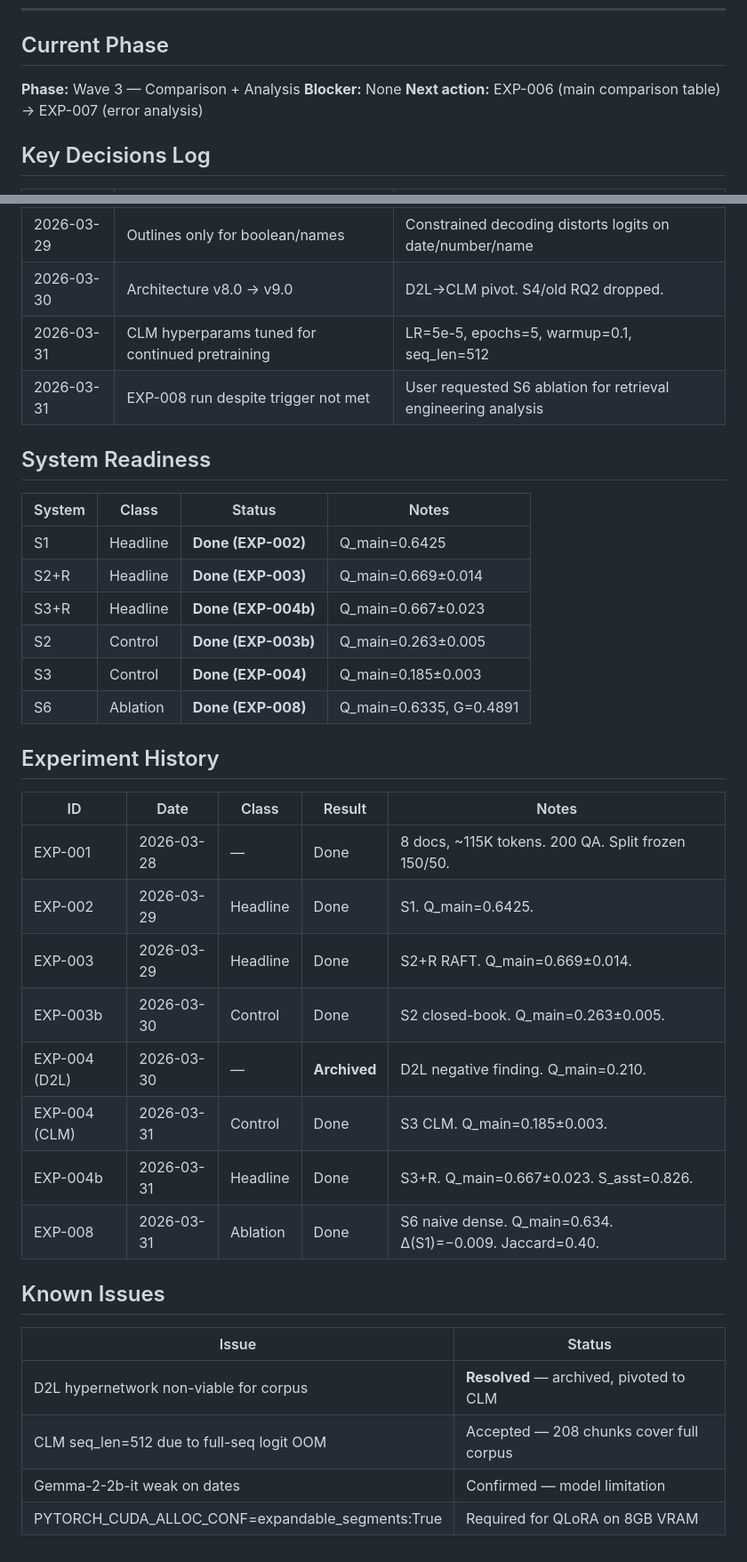
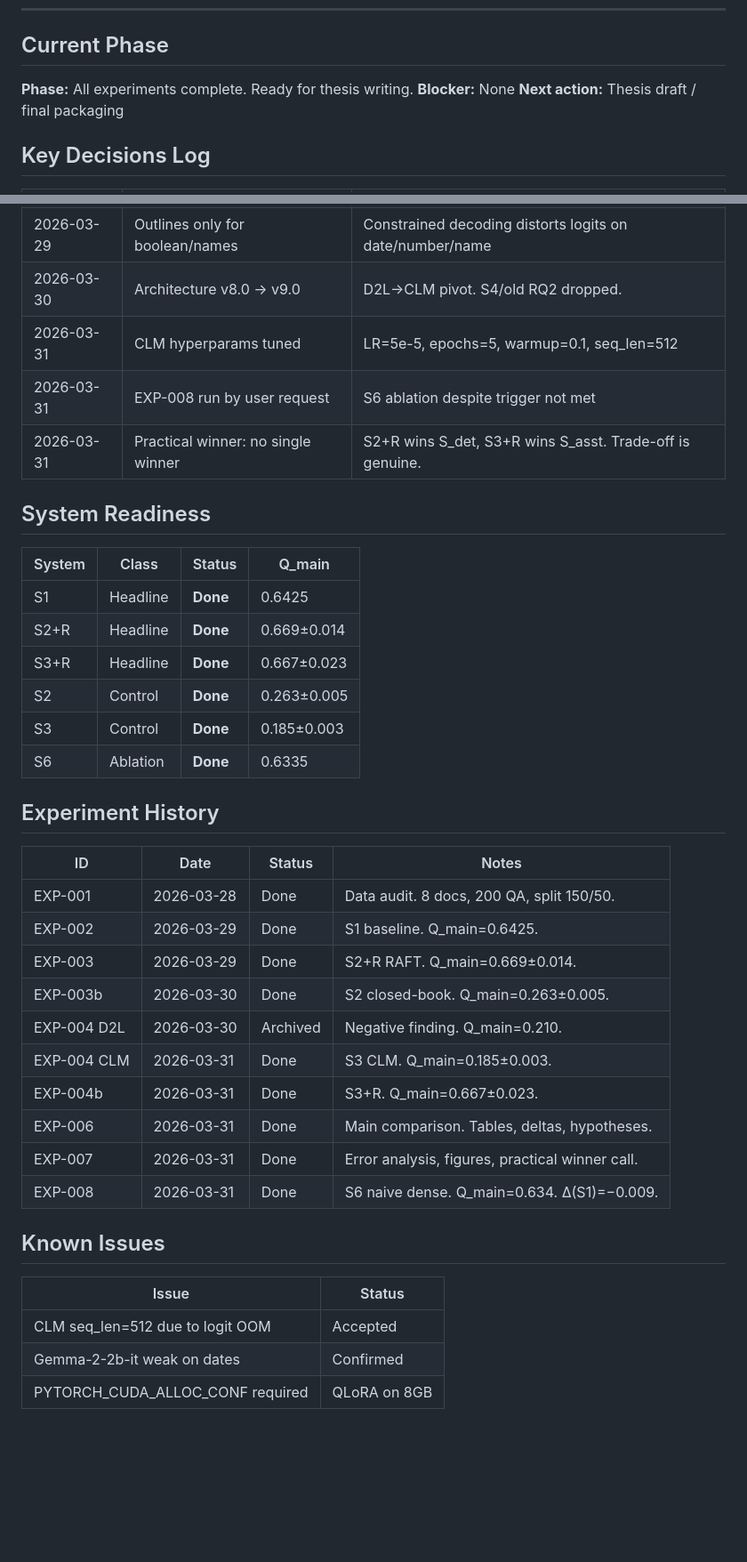
Before and after one commit to SteinVR/Parametric-Adaptation-over-RAG, a Markdown page: memory_bank/STATE.md, 2 parts joined by grey strips. Shown at 89% size. GitHub-like rendering; blank space fills up the shorter version.

```diff
--- a/memory_bank/STATE.md
+++ b/memory_bank/STATE.md
@@ -6,9 +6,9 @@
 
 ## Current Phase
 
-**Phase:** Wave 3 — Comparison + Analysis
+**Phase:** All experiments complete. Ready for thesis writing.
 **Blocker:** None
-**Next action:** EXP-006 (main comparison table) → EXP-007 (error analysis)
+**Next action:** Thesis draft / final packaging
 
 ## Key Decisions Log
 
@@ -22,38 +22,40 @@
 | 2026-03-27 | Split 150/50 (needed for S2) | S2 trains on QA → needs leakage prevention |
 | 2026-03-29 | Outlines only for boolean/names | Constrained decoding distorts logits on date/number/name |
 | 2026-03-30 | Architecture v8.0 → v9.0 | D2L→CLM pivot. S4/old RQ2 dropped. |
-| 2026-03-31 | CLM hyperparams tuned for continued pretraining | LR=5e-5, epochs=5, warmup=0.1, seq_len=512 |
-| 2026-03-31 | EXP-008 run despite trigger not met | User requested S6 ablation for retrieval engineering analysis |
+| 2026-03-31 | CLM hyperparams tuned | LR=5e-5, epochs=5, warmup=0.1, seq_len=512 |
+| 2026-03-31 | EXP-008 run by user request | S6 ablation despite trigger not met |
+| 2026-03-31 | Practical winner: no single winner | S2+R wins S_det, S3+R wins S_asst. Trade-off is genuine. |
 
 ## System Readiness
 
-| System | Class | Status | Notes |
-|--------|-------|--------|-------|
-| S1 | Headline | **Done (EXP-002)** | Q_main=0.6425 |
-| S2+R | Headline | **Done (EXP-003)** | Q_main=0.669±0.014 |
-| S3+R | Headline | **Done (EXP-004b)** | Q_main=0.667±0.023 |
-| S2 | Control | **Done (EXP-003b)** | Q_main=0.263±0.005 |
-| S3 | Control | **Done (EXP-004)** | Q_main=0.185±0.003 |
-| S6 | Ablation | **Done (EXP-008)** | Q_main=0.6335, G=0.4891 |
+| System | Class | Status | Q_main |
+|--------|-------|--------|--------|
+| S1 | Headline | **Done** | 0.6425 |
+| S2+R | Headline | **Done** | 0.669±0.014 |
+| S3+R | Headline | **Done** | 0.667±0.023 |
+| S2 | Control | **Done** | 0.263±0.005 |
+| S3 | Control | **Done** | 0.185±0.003 |
+| S6 | Ablation | **Done** | 0.6335 |
 
 ## Experiment History
 
-| ID | Date | Class | Result | Notes |
-|----|------|-------|--------|-------|
-| EXP-001 | 2026-03-28 | — | Done | 8 docs, ~115K tokens. 200 QA. Split frozen 150/50. |
-| EXP-002 | 2026-03-29 | Headline | Done | S1. Q_main=0.6425. |
-| EXP-003 | 2026-03-29 | Headline | Done | S2+R RAFT. Q_main=0.669±0.014. |
-| EXP-003b | 2026-03-30 | Control | Done | S2 closed-book. Q_main=0.263±0.005. |
-| EXP-004 (D2L) | 2026-03-30 | — | **Archived** | D2L negative finding. Q_main=0.210. |
-| EXP-004 (CLM) | 2026-03-31 | Control | Done | S3 CLM. Q_main=0.185±0.003. |
-| EXP-004b | 2026-03-31 | Headline | Done | S3+R. Q_main=0.667±0.023. S_asst=0.826. |
-| EXP-008 | 2026-03-31 | Ablation | Done | S6 naive dense. Q_main=0.634. Δ(S1)=−0.009. Jaccard=0.40. |
+| ID | Date | Status | Notes |
+|----|------|--------|-------|
+| EXP-001 | 2026-03-28 | Done | Data audit. 8 docs, 200 QA, split 150/50. |
+| EXP-002 | 2026-03-29 | Done | S1 baseline. Q_main=0.6425. |
+| EXP-003 | 2026-03-29 | Done | S2+R RAFT. Q_main=0.669±0.014. |
+| EXP-003b | 2026-03-30 | Done | S2 closed-book. Q_main=0.263±0.005. |
+| EXP-004 D2L | 2026-03-30 | Archived | Negative finding. Q_main=0.210. |
+| EXP-004 CLM | 2026-03-31 | Done | S3 CLM. Q_main=0.185±0.003. |
+| EXP-004b | 2026-03-31 | Done | S3+R. Q_main=0.667±0.023. |
+| EXP-006 | 2026-03-31 | Done | Main comparison. Tables, deltas, hypotheses. |
+| EXP-007 | 2026-03-31 | Done | Error analysis, figures, practical winner call. |
+| EXP-008 | 2026-03-31 | Done | S6 naive dense. Q_main=0.634. Δ(S1)=−0.009. |
 
 ## Known Issues
 
 | Issue | Status |
 |-------|--------|
-| D2L hypernetwork non-viable for corpus | **Resolved** — archived, pivoted to CLM |
-| CLM seq_len=512 due to full-seq logit OOM | Accepted — 208 chunks cover full corpus |
-| Gemma-2-2b-it weak on dates | Confirmed — model limitation |
-| PYTORCH_CUDA_ALLOC_CONF=expandable_segments:True | Required for QLoRA on 8GB VRAM |
+| CLM seq_len=512 due to logit OOM | Accepted |
+| Gemma-2-2b-it weak on dates | Confirmed |
+| PYTORCH_CUDA_ALLOC_CONF required | QLoRA on 8GB |
```
Also changed, not shown: experiments/EXP-006_main_comparison/REPORT.md (added, +36 -0 lines), experiments/EXP-007_error_analysis/REPORT.md (added, +34 -0 lines), memory_bank/TASKS.md (+9 -10 lines), results/EXP-007/error_analysis.md (added, +72 -0 lines), results/figures/cost_quality_scatter.png (added), results/figures/per_type_heatmap.png (added), 7 other files.
